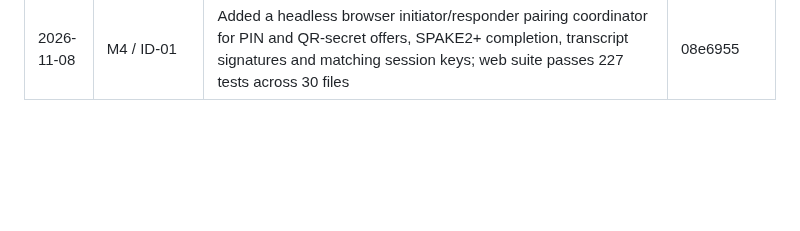
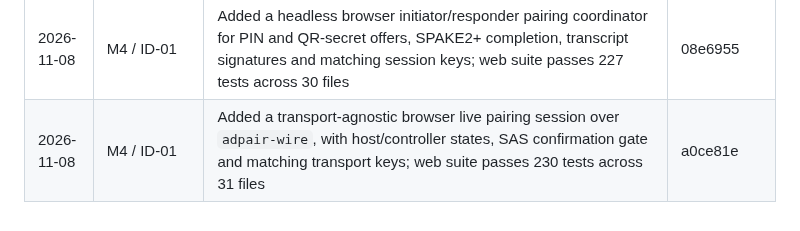
Before and after one commit to amharik/AirDesk, a Markdown page: milestones.md, the part around one of its changes. Drawn GitHub-style; blank space fills up the shorter version.

```diff
--- a/milestones.md
+++ b/milestones.md
@@ -260,3 +260,4 @@ Exit: Q1–Q8 answered with evidence; scenario corpus has pass/fail results; R6
 | 2026-11-08 | M4 / ID-01 | Added the browser AD-PAIR-1 `adpair-wire` v1 JSON/base64 codec matching native response, share, verifier-response, initiator-finish and responder-finish messages; web suite passes 218 tests across 29 files | 80f5ecc |
 | 2026-11-08 | M4 / ID-02 | Added a fail-closed WebTransport `serverCertificateHashes` channel-binding adapter for a single SHA-256 hash; web suite passes 222 tests across 29 files | bf2f1e9 |
 | 2026-11-08 | M4 / ID-01 | Added a headless browser initiator/responder pairing coordinator for PIN and QR-secret offers, SPAKE2+ completion, transcript signatures and matching session keys; web suite passes 227 tests across 30 files | 08e6955 |
+| 2026-11-08 | M4 / ID-01 | Added a transport-agnostic browser live pairing session over `adpair-wire`, with host/controller states, SAS confirmation gate and matching transport keys; web suite passes 230 tests across 31 files | a0ce81e |
```
Also changed, not shown: other parts of milestones.md (+1 -1 lines), README.md (+2 -2 lines), docs/protocols/ad-pair-1.md (+1 -1 lines).
